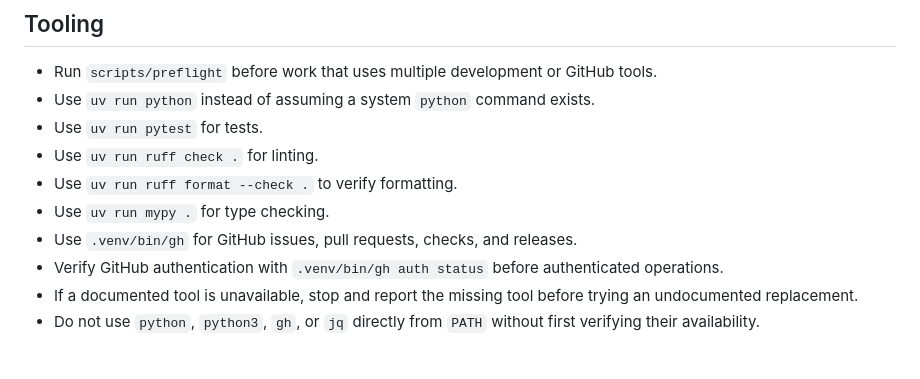
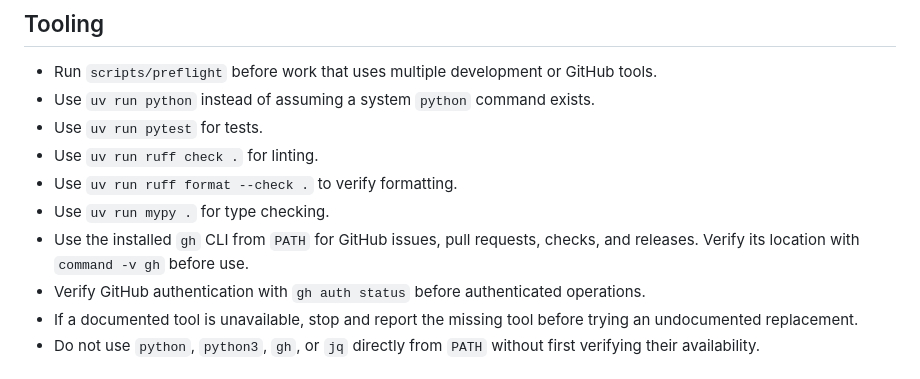
Before and after one commit to cornelius-mund/energy-optimizer, a Markdown page: AGENTS.md, the part around the change. GitHub-like rendering.

Commit message:
Document PATH-based GitHub CLI

```diff
--- a/AGENTS.md
+++ b/AGENTS.md
@@ -13,8 +13,9 @@
 - Use `uv run ruff check .` for linting.
 - Use `uv run ruff format --check .` to verify formatting.
 - Use `uv run mypy .` for type checking.
-- Use `.venv/bin/gh` for GitHub issues, pull requests, checks, and releases.
-- Verify GitHub authentication with `.venv/bin/gh auth status` before authenticated operations.
+- Use the installed `gh` CLI from `PATH` for GitHub issues, pull requests,
+  checks, and releases. Verify its location with `command -v gh` before use.
+- Verify GitHub authentication with `gh auth status` before authenticated operations.
 - If a documented tool is unavailable, stop and report the missing tool before trying an undocumented replacement.
 - Do not use `python`, `python3`, `gh`, or `jq` directly from `PATH` without first verifying their availability.
 
```
